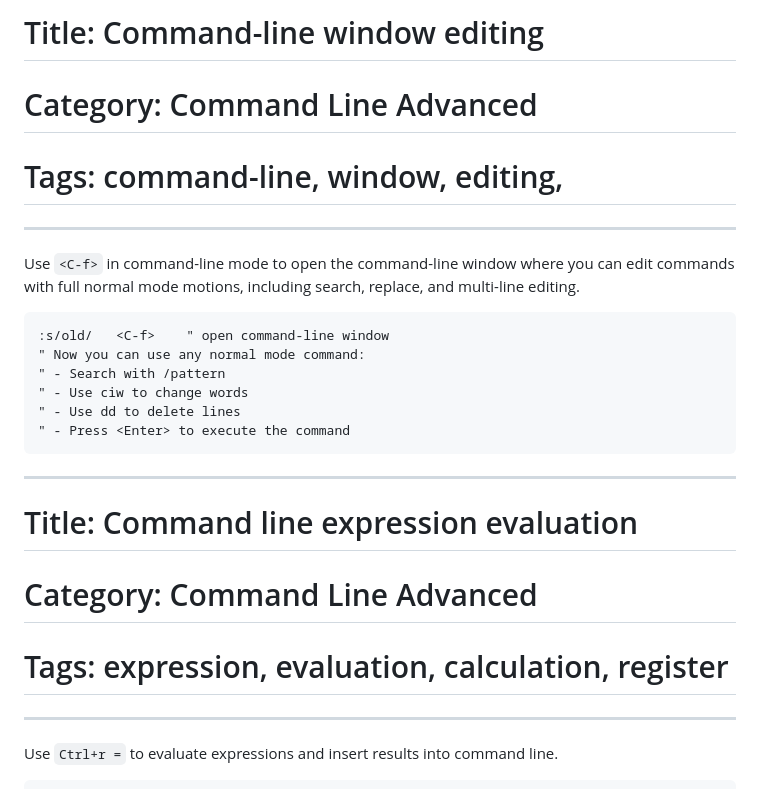
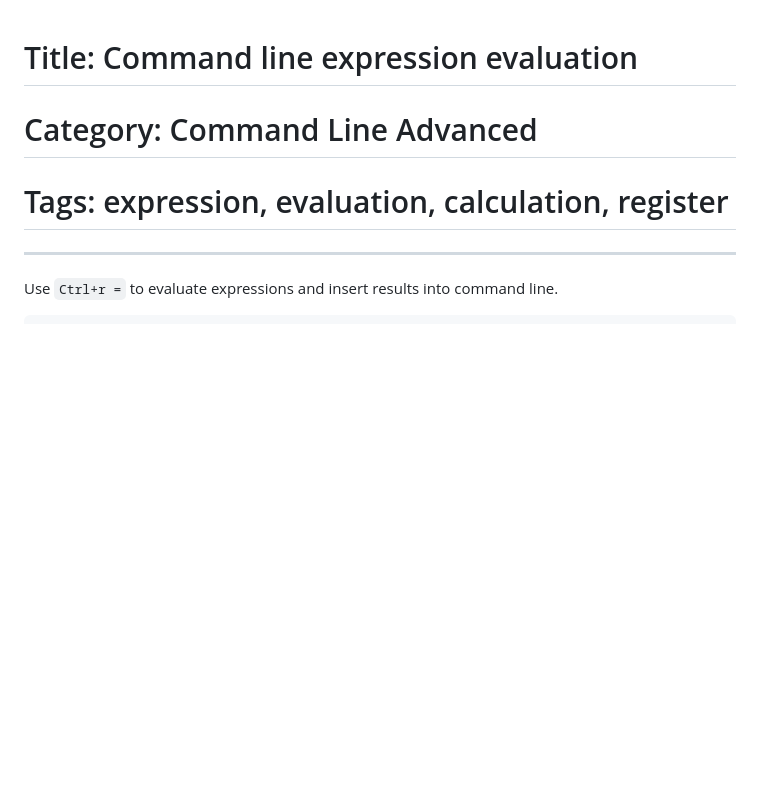
Before and after one commit to saxon1964/neovim-tips, a Markdown page: data/command_line_advanced.md, the part around the change. GitHub-like rendering; blank space fills up the shorter version.

````diff
--- a/data/command_line_advanced.md
+++ b/data/command_line_advanced.md
@@ -1,18 +1,3 @@
-# Title: Command-line window editing
-# Category: Command Line Advanced
-# Tags: command-line, window, editing, <C-f>
----
-Use `<C-f>` in command-line mode to open the command-line window where you can edit commands with full normal mode motions, including search, replace, and multi-line editing.
-
-```vim
-:s/old/   <C-f>    " open command-line window
-" Now you can use any normal mode command:
-" - Search with /pattern
-" - Use ciw to change words
-" - Use dd to delete lines
-" - Press <Enter> to execute the command
-```
-***
 # Title: Command line expression evaluation
 # Category: Command Line Advanced
 # Tags: expression, evaluation, calculation, register
````
Also changed, not shown: data/navigation.md (+0 -12 lines), data/text_manipulation.md (+0 -16 lines).
